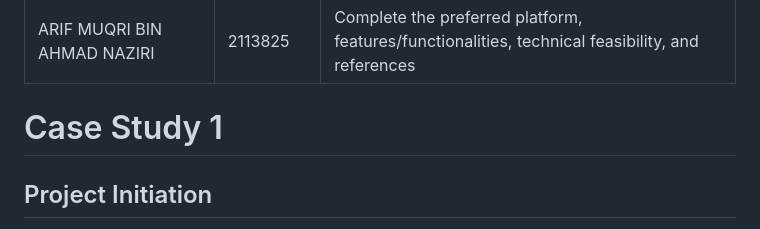
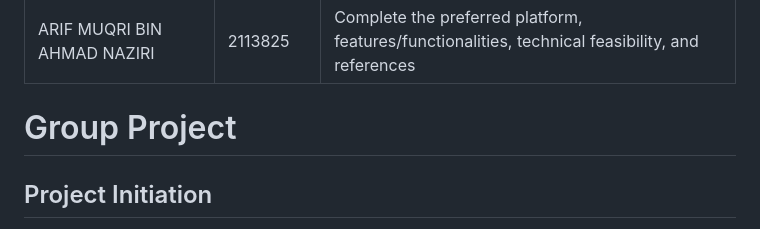
Before and after one commit to Kaizo1610/internship_reviewer_app, a Markdown page: README.md, the part around the change. Drawn GitHub-style.

```diff
--- a/README.md
+++ b/README.md
@@ -11,7 +11,7 @@ This project is a mobile application developed using Flutter, designed to help s
 |       ARIF MUQRI BIN AHMAD NAZIRI         |       2113825        |             Complete the preferred platform, features/functionalities, technical feasibility, and references               |
 
 
-# Case Study 1
+# Group Project
 ## Project Initiation
 
 **1. Title:**
```
